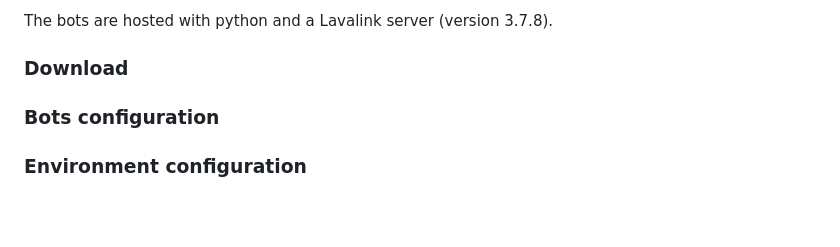
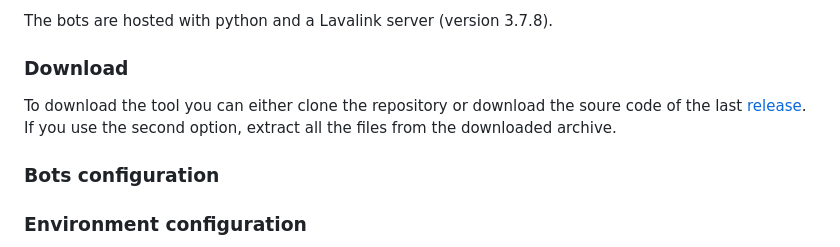
Before and after one commit to AurelienDellac/discord-ttrpg-soundboard, a Markdown page: README.md, the part around the change. GitHub-like rendering; blank space fills up the shorter version.

```diff
--- a/README.md
+++ b/README.md
@@ -14,6 +14,7 @@ The tool consists of 2 Discord music bots and a soundboard displayed in a web vi
 The bots are hosted with python and a Lavalink server (version 3.7.8).
 
 ### Download
+To download the tool you can either clone the repository or download the soure code of the last [release](https://github.com/AurelienDellac/discord-ttrpg-soundboard/releases). If you use the second option, extract all the files from the downloaded archive.
 
 ### Bots configuration
 
```
